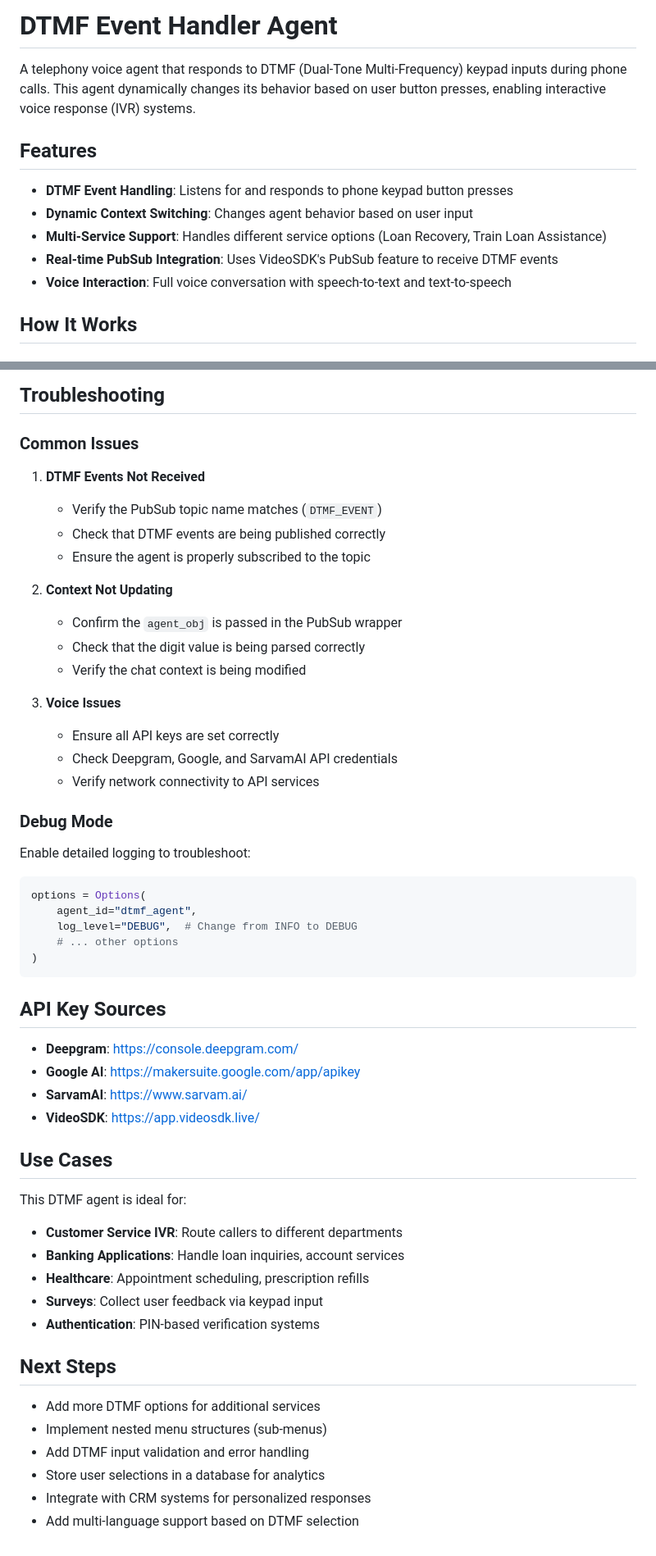
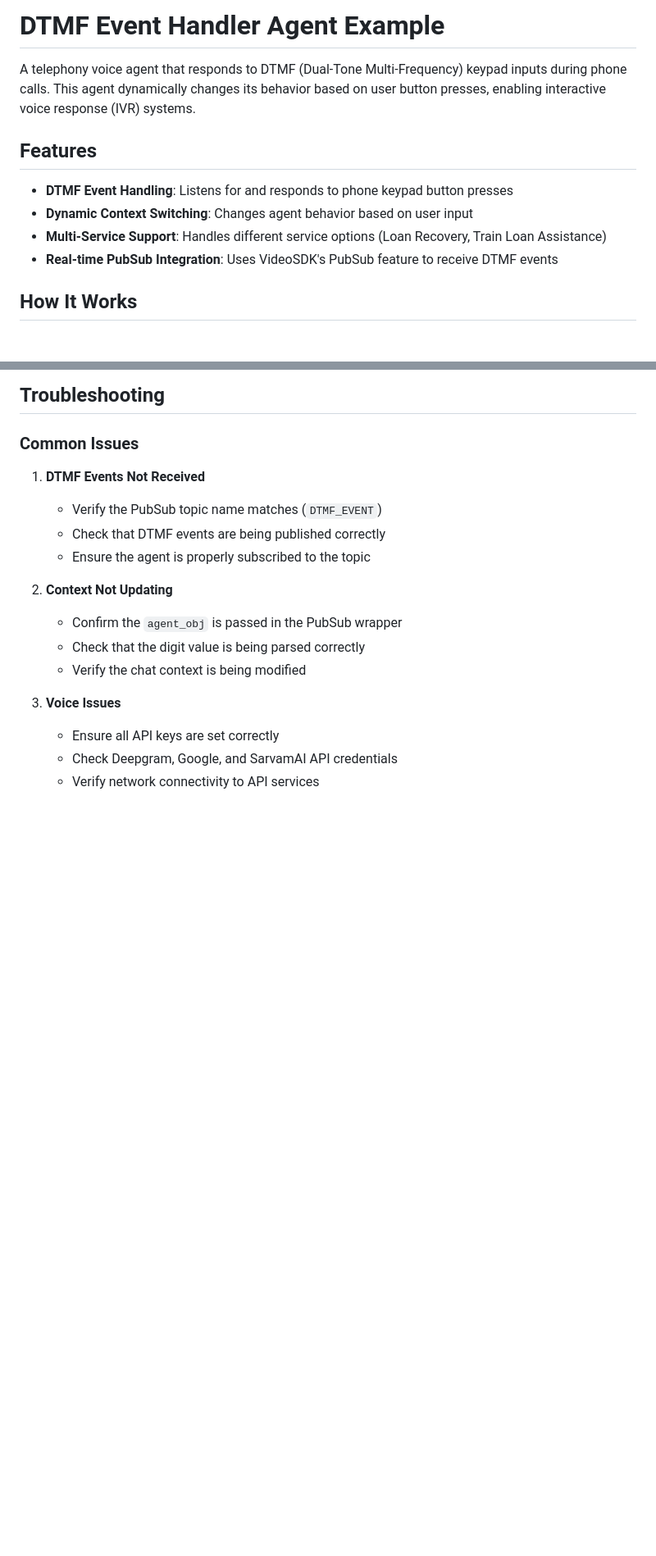
Before and after one commit to videosdk-live/agents-quickstart, a Markdown page: DTMF Event/README.md, 2 parts joined by grey strips. Shown at 82% size. Drawn GitHub-style; blank space fills up the shorter version.

````diff
--- a/DTMF Event/README.md
+++ b/DTMF Event/README.md
@@ -1,4 +1,4 @@
-# DTMF Event Handler Agent
+# DTMF Event Handler Agent Example
 
 A telephony voice agent that responds to DTMF (Dual-Tone Multi-Frequency) keypad inputs during phone calls. This agent dynamically changes its behavior based on user button presses, enabling interactive voice response (IVR) systems.
 
@@ -8,7 +8,6 @@ A telephony voice agent that responds to DTMF (Dual-Tone Multi-Frequency) keypad
 - **Dynamic Context Switching**: Changes agent behavior based on user input
 - **Multi-Service Support**: Handles different service options (Loan Recovery, Train Loan Assistance)
 - **Real-time PubSub Integration**: Uses VideoSDK's PubSub feature to receive DTMF events
-- **Voice Interaction**: Full voice conversation with speech-to-text and text-to-speech
 
 ## How It Works
 
@@ -207,41 +146,3 @@ pipeline = CascadingPipeline(
    - Ensure all API keys are set correctly
    - Check Deepgram, Google, and SarvamAI API credentials
    - Verify network connectivity to API services
-
-### Debug Mode
-
-Enable detailed logging to troubleshoot:
-
-```python
-options = Options(
-    agent_id="dtmf_agent",
-    log_level="DEBUG",  # Change from INFO to DEBUG
-    # ... other options
-)
-```
-
-## API Key Sources
-
-- **Deepgram**: [https://console.deepgram.com/](https://console.deepgram.com/)
-- **Google AI**: [https://makersuite.google.com/app/apikey](https://makersuite.google.com/app/apikey)
-- **SarvamAI**: [https://www.sarvam.ai/](https://www.sarvam.ai/)
-- **VideoSDK**: [https://app.videosdk.live/](https://app.videosdk.live/)
-
-## Use Cases
-
-This DTMF agent is ideal for:
-
-- **Customer Service IVR**: Route callers to different departments
-- **Banking Applications**: Handle loan inquiries, account services
-- **Healthcare**: Appointment scheduling, prescription refills
-- **Surveys**: Collect user feedback via keypad input
-- **Authentication**: PIN-based verification systems
-
-## Next Steps
-
-- Add more DTMF options for additional services
-- Implement nested menu structures (sub-menus)
-- Add DTMF input validation and error handling
-- Store user selections in a database for analytics
-- Integrate with CRM systems for personalized responses
-- Add multi-language support based on DTMF selection
````
Also changed, not shown: other parts of DTMF Event/README.md (+1 -61 lines).
